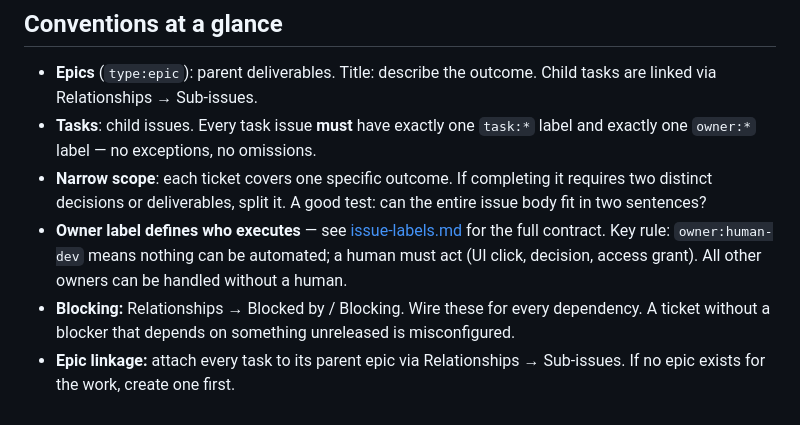
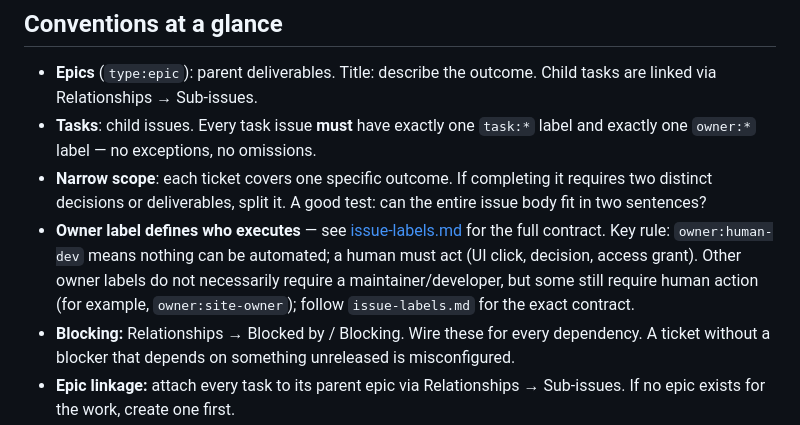
Before and after one commit to rainonej/portfolio-engine, a Markdown page: docs/project-management.md, the part around the change. Drawn GitHub-style.

```diff
--- a/docs/project-management.md
+++ b/docs/project-management.md
@@ -20,7 +20,7 @@ This repo manages work in **GitHub Issues** and **[Project 2](https://github.com
 - **Epics** (`type:epic`): parent deliverables. Title: describe the outcome. Child tasks are linked via Relationships → Sub-issues.
 - **Tasks**: child issues. Every task issue **must** have exactly one `task:*` label and exactly one `owner:*` label — no exceptions, no omissions.
 - **Narrow scope**: each ticket covers one specific outcome. If completing it requires two distinct decisions or deliverables, split it. A good test: can the entire issue body fit in two sentences?
-- **Owner label defines who executes** — see [issue-labels.md](issue-labels.md) for the full contract. Key rule: `owner:human-dev` means nothing can be automated; a human must act (UI click, decision, access grant). All other owners can be handled without a human.
+- **Owner label defines who executes** — see [issue-labels.md](issue-labels.md) for the full contract. Key rule: `owner:human-dev` means nothing can be automated; a human must act (UI click, decision, access grant). Other owner labels do not necessarily require a maintainer/developer, but some still require human action (for example, `owner:site-owner`); follow `issue-labels.md` for the exact contract.
 - **Blocking:** Relationships → Blocked by / Blocking. Wire these for every dependency. A ticket without a blocker that depends on something unreleased is misconfigured.
 - **Epic linkage:** attach every task to its parent epic via Relationships → Sub-issues. If no epic exists for the work, create one first.
 - **Status:** Inbox → Planned → Blocked/Ready → In Progress → In Review → Done
```
Also changed, not shown: docs/issue-labels.md (+1 -1 lines).
